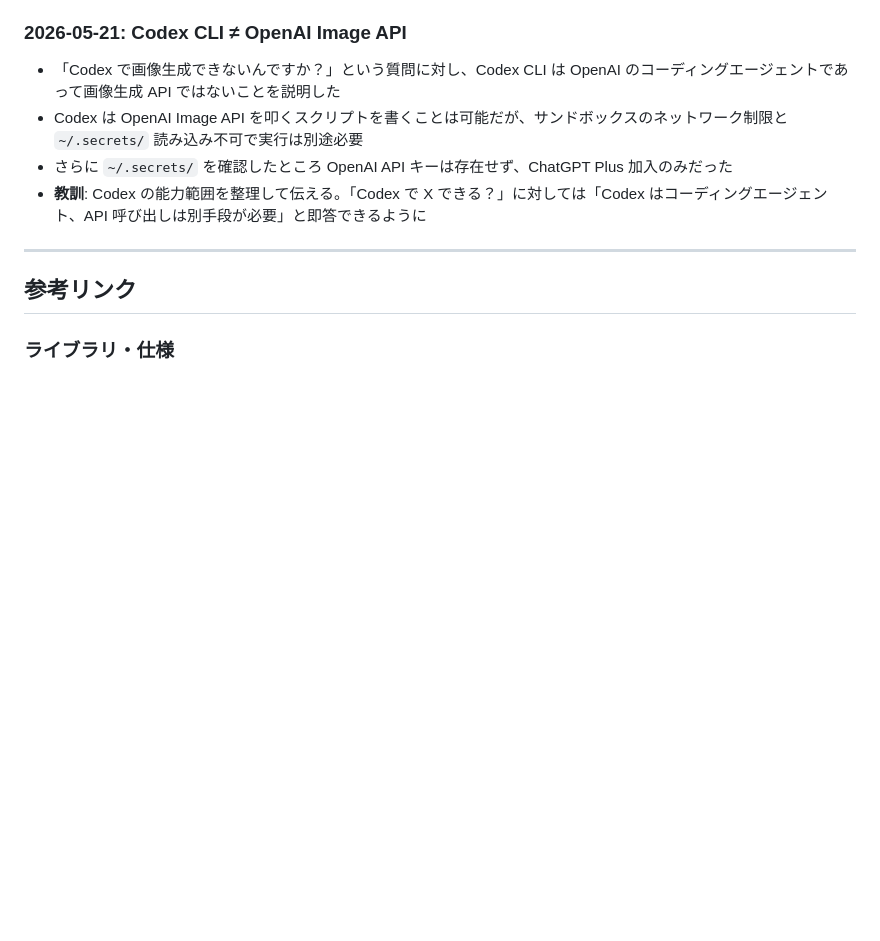
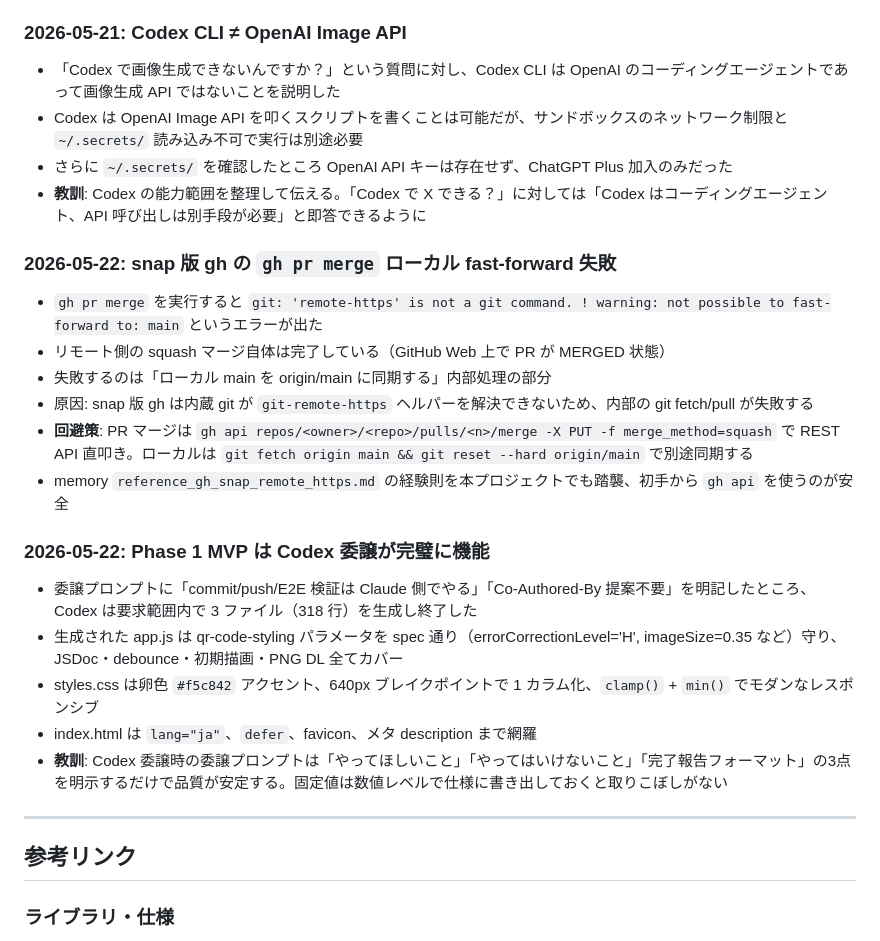
Before and after one commit to tetutetu214/chickenqr, a Markdown page: docs/knowledge.md, the part around the change. Drawn GitHub-style; blank space fills up the shorter version.

```diff
--- a/docs/knowledge.md
+++ b/docs/knowledge.md
@@ -74,6 +74,21 @@
 - さらに `~/.secrets/` を確認したところ OpenAI API キーは存在せず、ChatGPT Plus 加入のみだった
 - **教訓**: Codex の能力範囲を整理して伝える。「Codex で X できる？」に対しては「Codex はコーディングエージェント、API 呼び出しは別手段が必要」と即答できるように
 
+### 2026-05-22: snap 版 gh の `gh pr merge` ローカル fast-forward 失敗
+- `gh pr merge` を実行すると `git: 'remote-https' is not a git command. ! warning: not possible to fast-forward to: main` というエラーが出た
+- リモート側の squash マージ自体は完了している（GitHub Web 上で PR が MERGED 状態）
+- 失敗するのは「ローカル main を origin/main に同期する」内部処理の部分
+- 原因: snap 版 gh は内蔵 git が `git-remote-https` ヘルパーを解決できないため、内部の git fetch/pull が失敗する
+- **回避策**: PR マージは `gh api repos/<owner>/<repo>/pulls/<n>/merge -X PUT -f merge_method=squash` で REST API 直叩き。ローカルは `git fetch origin main && git reset --hard origin/main` で別途同期する
+- memory `reference_gh_snap_remote_https.md` の経験則を本プロジェクトでも踏襲、初手から `gh api` を使うのが安全
+
+### 2026-05-22: Phase 1 MVP は Codex 委譲が完璧に機能
+- 委譲プロンプトに「commit/push/E2E 検証は Claude 側でやる」「Co-Authored-By 提案不要」を明記したところ、Codex は要求範囲内で 3 ファイル（318 行）を生成し終了した
+- 生成された app.js は qr-code-styling パラメータを spec 通り（errorCorrectionLevel='H', imageSize=0.35 など）守り、JSDoc・debounce・初期描画・PNG DL 全てカバー
+- styles.css は卵色 `#f5c842` アクセント、640px ブレイクポイントで 1 カラム化、`clamp()` + `min()` でモダンなレスポンシブ
+- index.html は `lang="ja"`、`defer`、favicon、メタ description まで網羅
+- **教訓**: Codex 委譲時の委譲プロンプトは「やってほしいこと」「やってはいけないこと」「完了報告フォーマット」の3点を明示するだけで品質が安定する。固定値は数値レベルで仕様に書き出しておくと取りこぼしがない
+
 ---
 
 ## 参考リンク
```
Also changed, not shown: docs/deploy.md (added, +89 -0 lines), docs/todo.md (+19 -28 lines).
